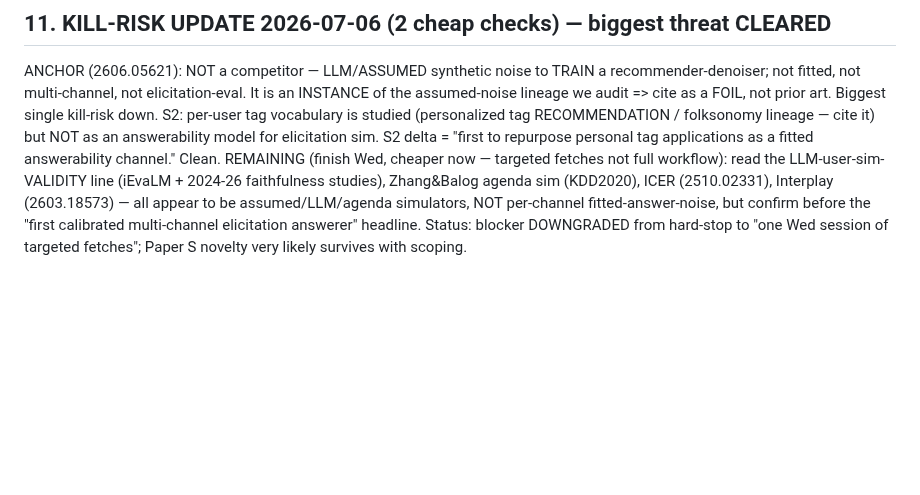
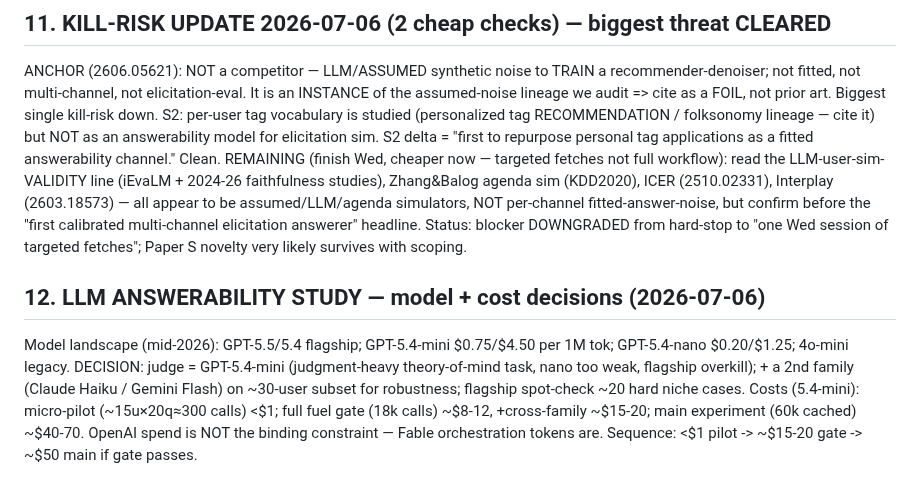
Before and after one commit to makarovaalexa-brch/casper, a Markdown page: HANDOFF.md, the part around the change. Drawn GitHub-style; blank space fills up the shorter version.

Commit message:
HANDOFF 12: LLM study model=GPT-5.4-mini + cross-family robustness; cost estimates (pilot <$1, gate ~$15-20, main ~$50)

```diff
--- a/HANDOFF.md
+++ b/HANDOFF.md
@@ -275,3 +275,11 @@ line (iEvaLM + 2024-26 faithfulness studies), Zhang&Balog agenda sim (KDD2020),
 (2603.18573) — all appear to be assumed/LLM/agenda simulators, NOT per-channel fitted-answer-noise, but
 confirm before the "first calibrated multi-channel elicitation answerer" headline. Status: blocker DOWNGRADED
 from hard-stop to "one Wed session of targeted fetches"; Paper S novelty very likely survives with scoping.
+
+## 12. LLM ANSWERABILITY STUDY — model + cost decisions (2026-07-06)
+Model landscape (mid-2026): GPT-5.5/5.4 flagship; GPT-5.4-mini $0.75/$4.50 per 1M tok; GPT-5.4-nano
+$0.20/$1.25; 4o-mini legacy. DECISION: judge = GPT-5.4-mini (judgment-heavy theory-of-mind task, nano too
+weak, flagship overkill); + a 2nd family (Claude Haiku / Gemini Flash) on ~30-user subset for robustness;
+flagship spot-check ~20 hard niche cases. Costs (5.4-mini): micro-pilot (~15u×20q≈300 calls) <$1; full
+fuel gate (18k calls) ~$8-12, +cross-family ~$15-20; main experiment (60k cached) ~$40-70. OpenAI spend is
+NOT the binding constraint — Fable orchestration tokens are. Sequence: <$1 pilot -> ~$15-20 gate -> ~$50 main if gate passes.
```
